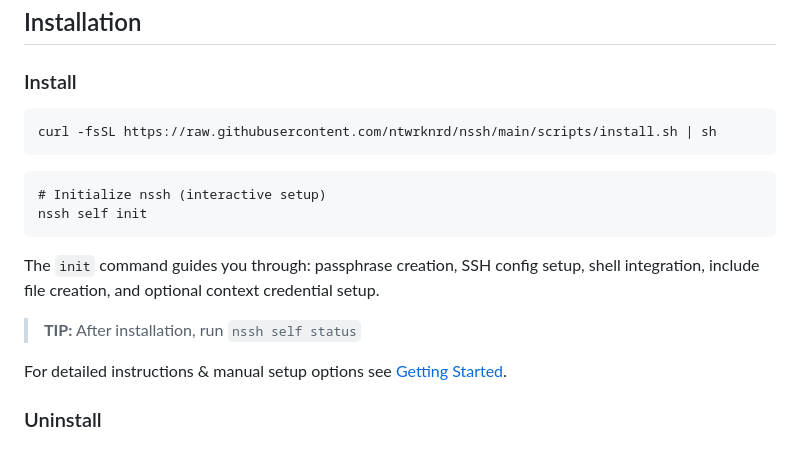
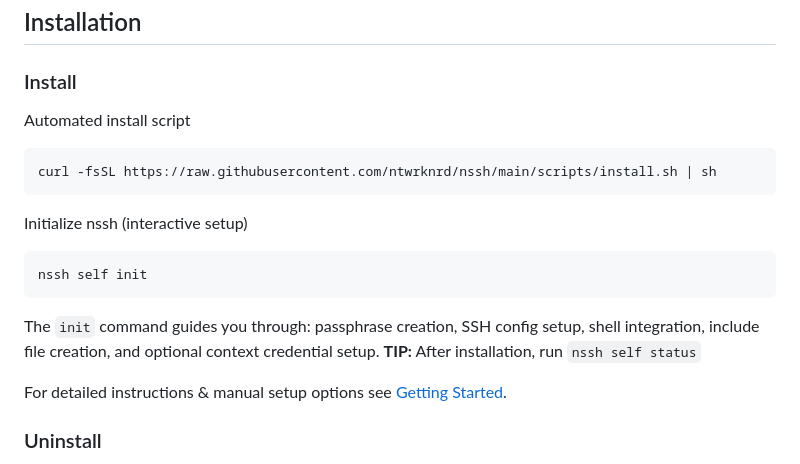
Before and after one commit to ntwrknrd/nssh, a Markdown page: README.md, the part around the change. GitHub-like rendering.

````diff
--- a/README.md
+++ b/README.md
@@ -32,18 +32,19 @@ SSH wrapper for power users: manage hosts and credentials, inject passwords auto
 
 ### Install
 
+Automated install script
+
 ```bash
 curl -fsSL https://raw.githubusercontent.com/ntwrknrd/nssh/main/scripts/install.sh | sh
 ```
 
+Initialize nssh (interactive setup)
+
 ```
-# Initialize nssh (interactive setup)
 nssh self init
 ```
 
-The `init` command guides you through: passphrase creation, SSH config setup, shell integration, include file creation, and optional context credential setup.
-
-> **TIP:** After installation, run `nssh self status`
+The `init` command guides you through: passphrase creation, SSH config setup, shell integration, include file creation, and optional context credential setup. **TIP:** After installation, run `nssh self status`
 
 For detailed instructions & manual setup options see [Getting Started](docs/USER_GUIDE.md#getting-started).
 
````
